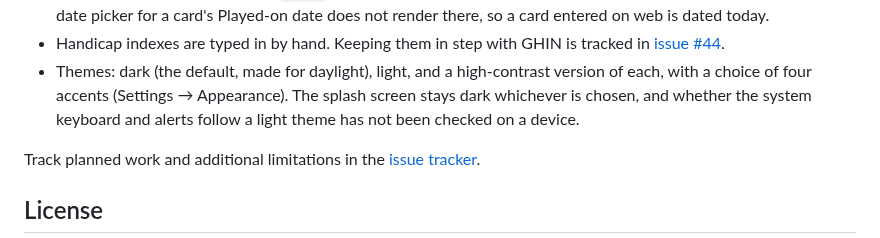
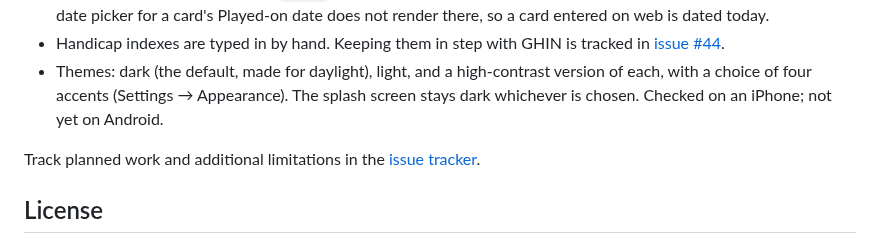
Before and after one commit to jwh3times/PressGolf, a Markdown page: README.md, the part around the change. Rendered like a GitHub page.

Commit message:
docs: record the iPhone check of the themes
Co-Authored-By: Claude Opus 5.5 <noreply@anthropic.com>

```diff
--- a/README.md
+++ b/README.md
@@ -116,8 +116,8 @@ pass.
   tracked in [issue #44](https://github.com/jwh3times/PressGolf/issues/44).
 - Themes: dark (the default, made for daylight), light, and a high-contrast
   version of each, with a choice of four accents (Settings → Appearance). The
-  splash screen stays dark whichever is chosen, and whether the system keyboard
-  and alerts follow a light theme has not been checked on a device.
+  splash screen stays dark whichever is chosen. Checked on an iPhone; not yet
+  on Android.
 
 Track planned work and additional limitations in the
 [issue tracker](https://github.com/jwh3times/PressGolf/issues).
```
Also changed, not shown: docs/accessibility.md (+8 -1 lines).
